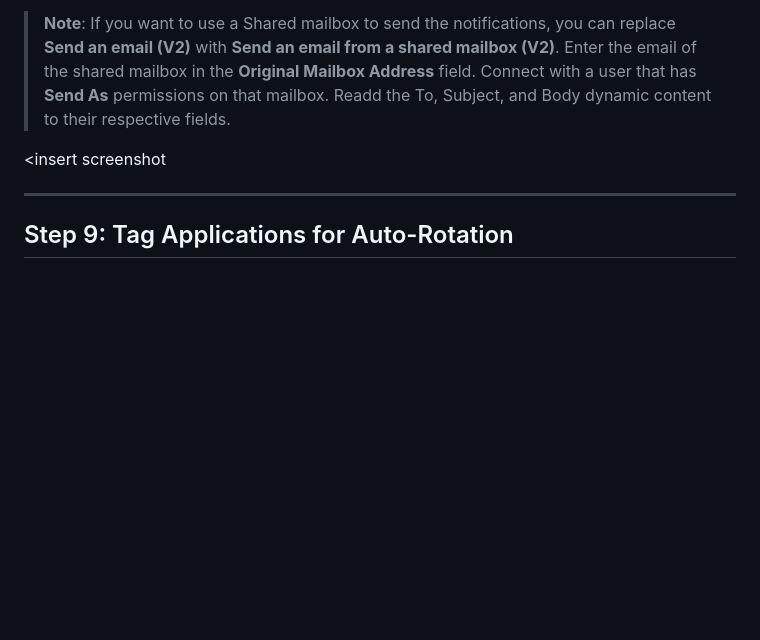
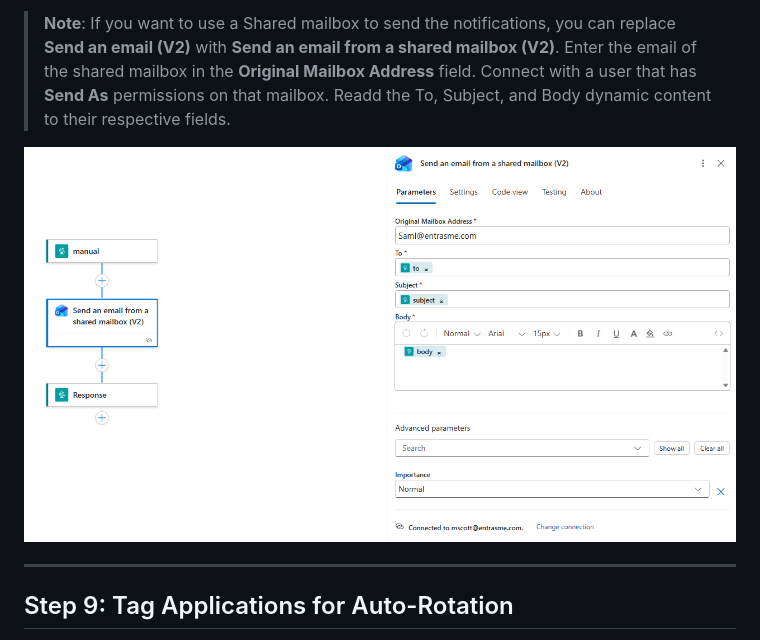
Before and after one commit to JeffBley/SamlCertRotation, a Markdown page: DEPLOYMENT_GUIDE.md, the part around the change. Rendered like a GitHub page; pictures changed too: docs/images/SharedMailbox.png (added); blank space fills up the shorter version.

```diff
--- a/DEPLOYMENT_GUIDE.md
+++ b/DEPLOYMENT_GUIDE.md
@@ -861,7 +861,7 @@ The Logic App was deployed with a **Send an email (V2)** action pre-configured.
 
 > **Note**: If you want to use a Shared mailbox to send the notifications, you can replace **Send an email (V2)** with **Send an email from a shared mailbox (V2)**. Enter the email of the shared mailbox in the **Original Mailbox Address** field. Connect with a user that has **Send As** permissions on that mailbox. Readd the To, Subject, and Body dynamic content to their respective fields.
 
-<insert screenshot
+![Shared mailbox config in Logic Apps](docs/images/SharedMailbox.png)
 
 ---
 
```
Also changed, not shown: docs/images/SamlDashOverview.png (added), 2 other files.
